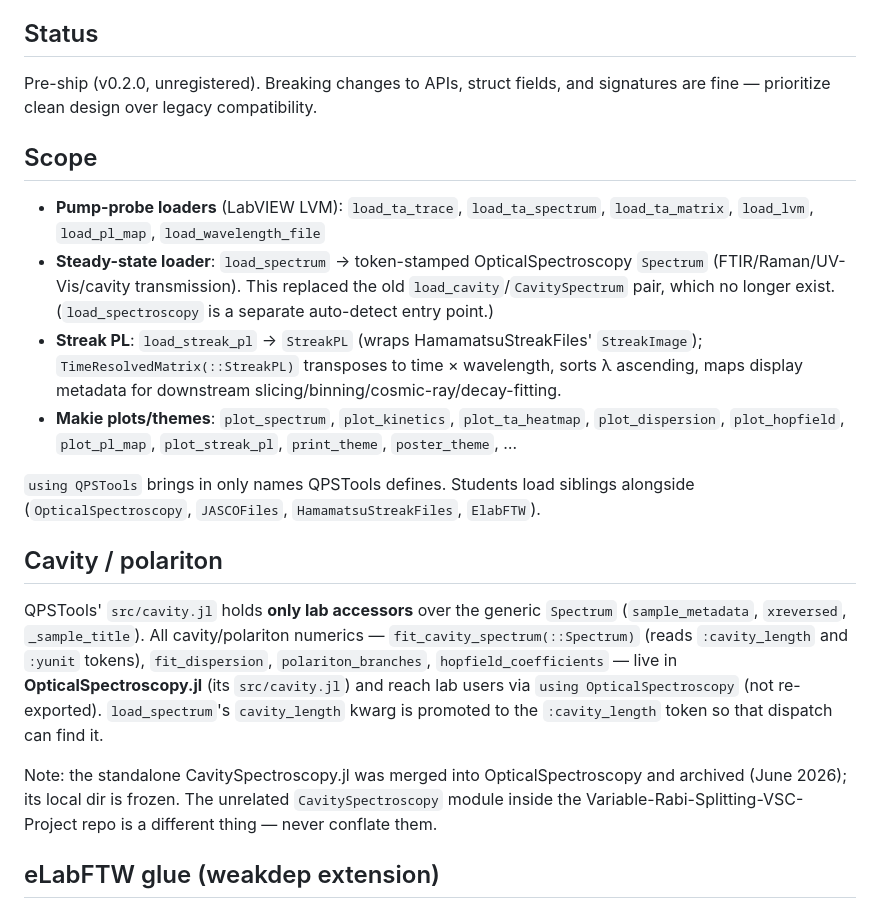
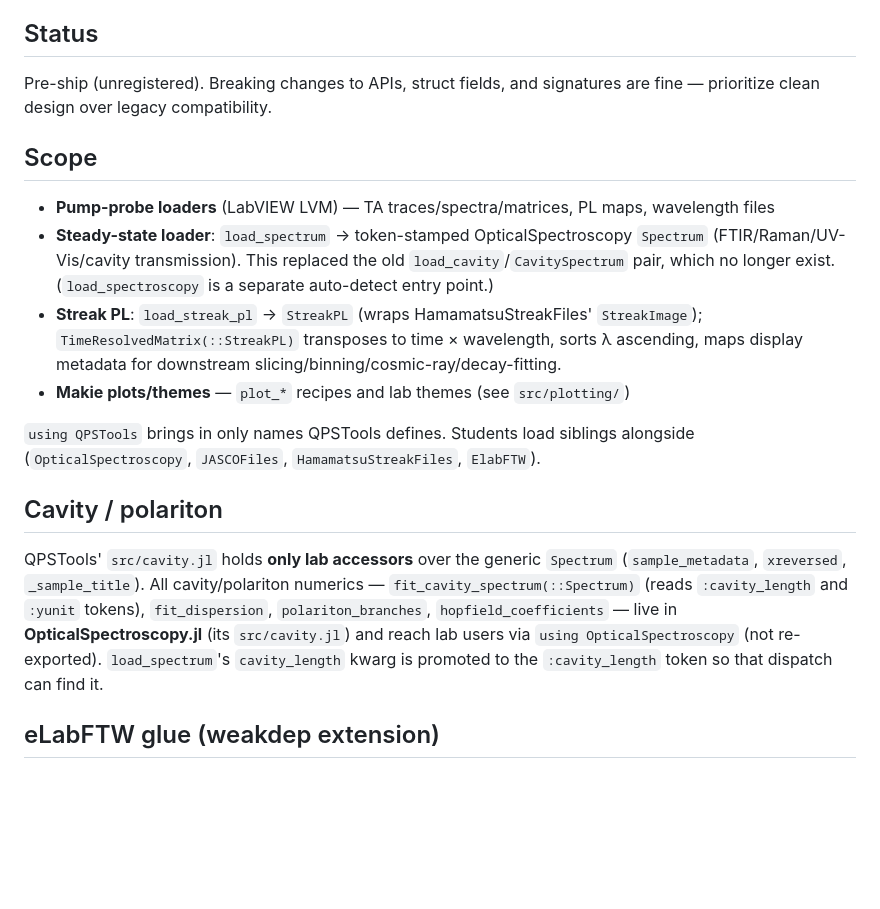
Before and after one commit to garrekstemo/QPSTools.jl, a Markdown page: CLAUDE.md, the part around the change. Rendered like a GitHub page; blank space fills up the shorter version.

Commit message:
docs: pare CLAUDE.md back to non-derivable facts
Co-Authored-By: Claude Fable 5 <noreply@anthropic.com>

```diff
--- a/CLAUDE.md
+++ b/CLAUDE.md
@@ -4,22 +4,20 @@ Private lab-specific glue layer of the spectroscopy ecosystem (see global CLAUDE
 
 ## Status
 
-Pre-ship (v0.2.0, unregistered). Breaking changes to APIs, struct fields, and signatures are fine — prioritize clean design over legacy compatibility.
+Pre-ship (unregistered). Breaking changes to APIs, struct fields, and signatures are fine — prioritize clean design over legacy compatibility.
 
 ## Scope
 
-- **Pump-probe loaders** (LabVIEW LVM): `load_ta_trace`, `load_ta_spectrum`, `load_ta_matrix`, `load_lvm`, `load_pl_map`, `load_wavelength_file`
+- **Pump-probe loaders** (LabVIEW LVM) — TA traces/spectra/matrices, PL maps, wavelength files
 - **Steady-state loader**: `load_spectrum` → token-stamped OpticalSpectroscopy `Spectrum` (FTIR/Raman/UV-Vis/cavity transmission). This replaced the old `load_cavity`/`CavitySpectrum` pair, which no longer exist. (`load_spectroscopy` is a separate auto-detect entry point.)
 - **Streak PL**: `load_streak_pl` → `StreakPL` (wraps HamamatsuStreakFiles' `StreakImage`); `TimeResolvedMatrix(::StreakPL)` transposes to time × wavelength, sorts λ ascending, maps display metadata for downstream slicing/binning/cosmic-ray/decay-fitting.
-- **Makie plots/themes**: `plot_spectrum`, `plot_kinetics`, `plot_ta_heatmap`, `plot_dispersion`, `plot_hopfield`, `plot_pl_map`, `plot_streak_pl`, `print_theme`, `poster_theme`, …
+- **Makie plots/themes** — `plot_*` recipes and lab themes (see `src/plotting/`)
 
 `using QPSTools` brings in only names QPSTools defines. Students load siblings alongside (`OpticalSpectroscopy`, `JASCOFiles`, `HamamatsuStreakFiles`, `ElabFTW`).
 
 ## Cavity / polariton
 
 QPSTools' `src/cavity.jl` holds **only lab accessors** over the generic `Spectrum` (`sample_metadata`, `xreversed`, `_sample_title`). All cavity/polariton numerics — `fit_cavity_spectrum(::Spectrum)` (reads `:cavity_length` and `:yunit` tokens), `fit_dispersion`, `polariton_branches`, `hopfield_coefficients` — live in **OpticalSpectroscopy.jl** (its `src/cavity.jl`) and reach lab users via `using OpticalSpectroscopy` (not re-exported). `load_spectrum`'s `cavity_length` kwarg is promoted to the `:cavity_length` token so that dispatch can find it.
-
-Note: the standalone CavitySpectroscopy.jl was merged into OpticalSpectroscopy and archived (June 2026); its local dir is frozen. The unrelated `CavitySpectroscopy` module inside the Variable-Rabi-Splitting-VSC-Project repo is a different thing — never conflate them.
 
 ## eLabFTW glue (weakdep extension)
 
```
